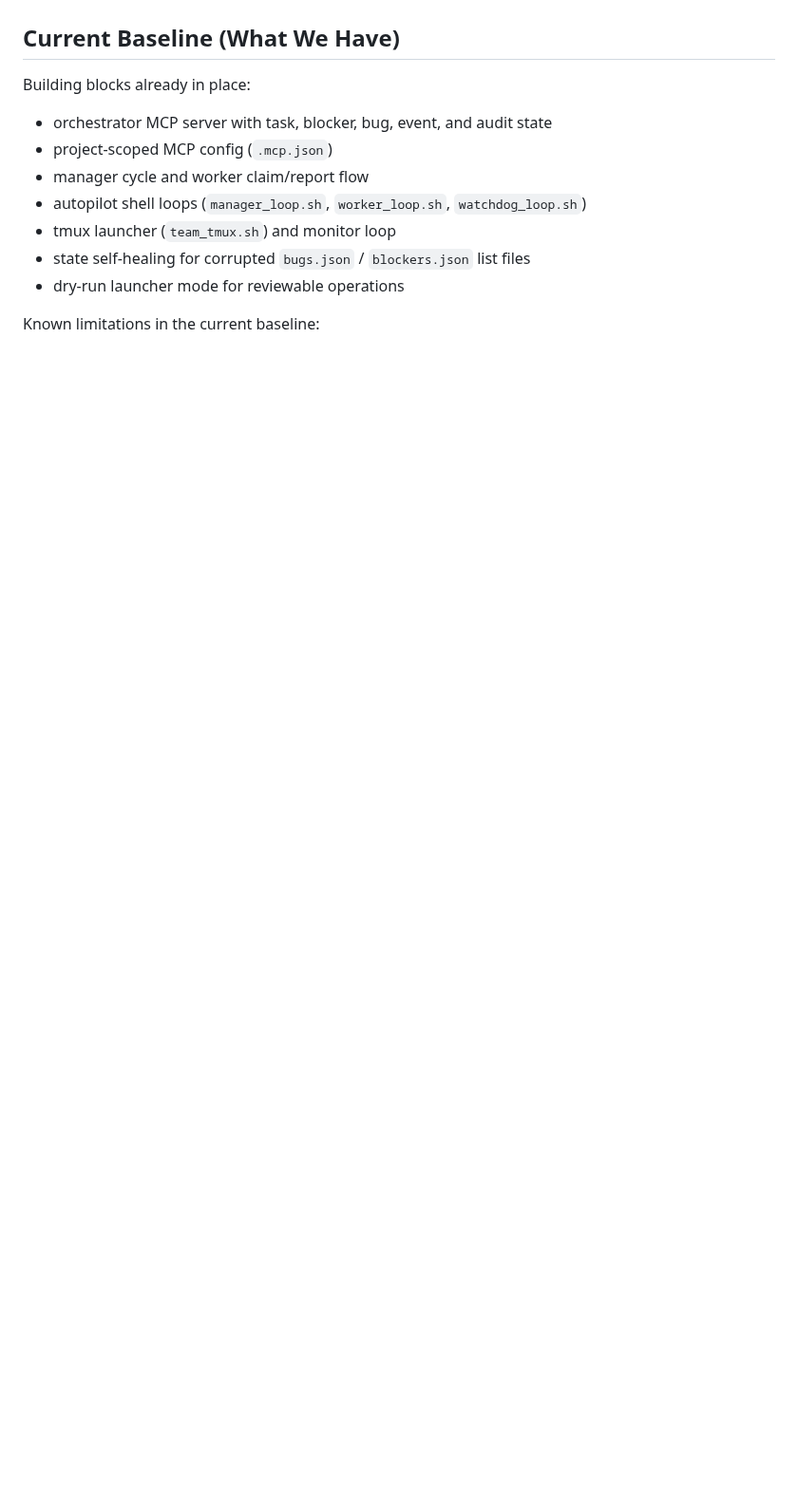
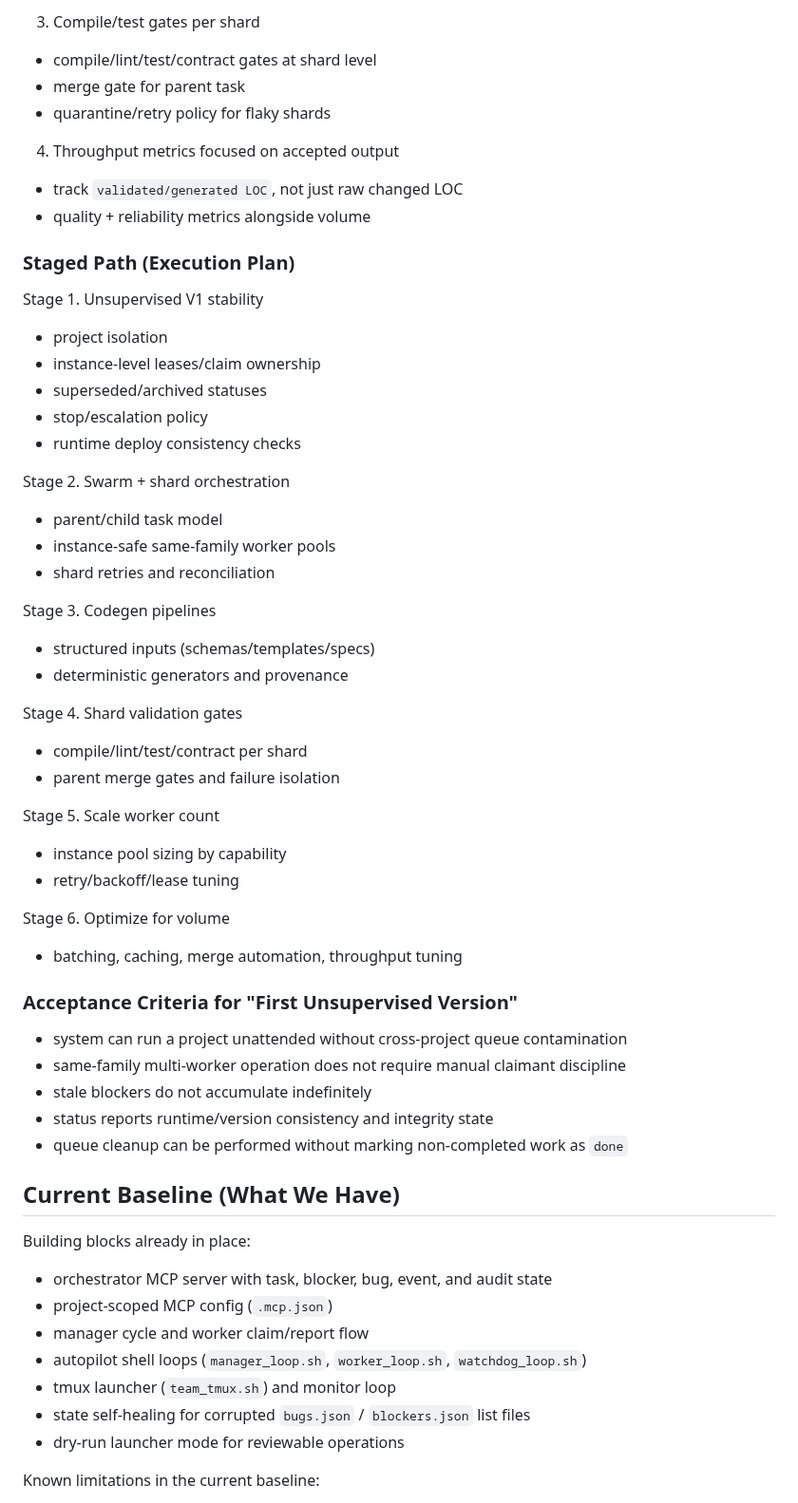
Before and after one commit to alexpekarovsky/agent-leader, a Markdown page: docs/roadmap.md, the part around one of its changes. Shown at 95% size. Rendered like a GitHub page; blank space fills up the shorter version.

Commit message:
docs: add unsupervised and scale architecture addendum

```diff
--- a/docs/roadmap.md
+++ b/docs/roadmap.md
@@ -17,3 +80,48 @@ This plan does not assume a single CLI vendor. It treats Codex, Claude Code, and
+3. Compile/test gates per shard
+- compile/lint/test/contract gates at shard level
+- merge gate for parent task
+- quarantine/retry policy for flaky shards
+
+4. Throughput metrics focused on accepted output
+- track `validated/generated LOC`, not just raw changed LOC
+- quality + reliability metrics alongside volume
+
+### Staged Path (Execution Plan)
+
+Stage 1. Unsupervised V1 stability
+- project isolation
+- instance-level leases/claim ownership
+- superseded/archived statuses
+- stop/escalation policy
+- runtime deploy consistency checks
+
+Stage 2. Swarm + shard orchestration
+- parent/child task model
+- instance-safe same-family worker pools
+- shard retries and reconciliation
+
+Stage 3. Codegen pipelines
+- structured inputs (schemas/templates/specs)
+- deterministic generators and provenance
+
+Stage 4. Shard validation gates
+- compile/lint/test/contract per shard
+- parent merge gates and failure isolation
+
+Stage 5. Scale worker count
+- instance pool sizing by capability
+- retry/backoff/lease tuning
+
+Stage 6. Optimize for volume
+- batching, caching, merge automation, throughput tuning
+
+### Acceptance Criteria for "First Unsupervised Version"
+
+- system can run a project unattended without cross-project queue contamination
+- same-family multi-worker operation does not require manual claimant discipline
+- stale blockers do not accumulate indefinitely
+- status reports runtime/version consistency and integrity state
+- queue cleanup can be performed without marking non-completed work as `done`
 
 ## Current Baseline (What We Have)
 
```
Also changed, not shown: other parts of docs/roadmap.md (+63 -0 lines).
